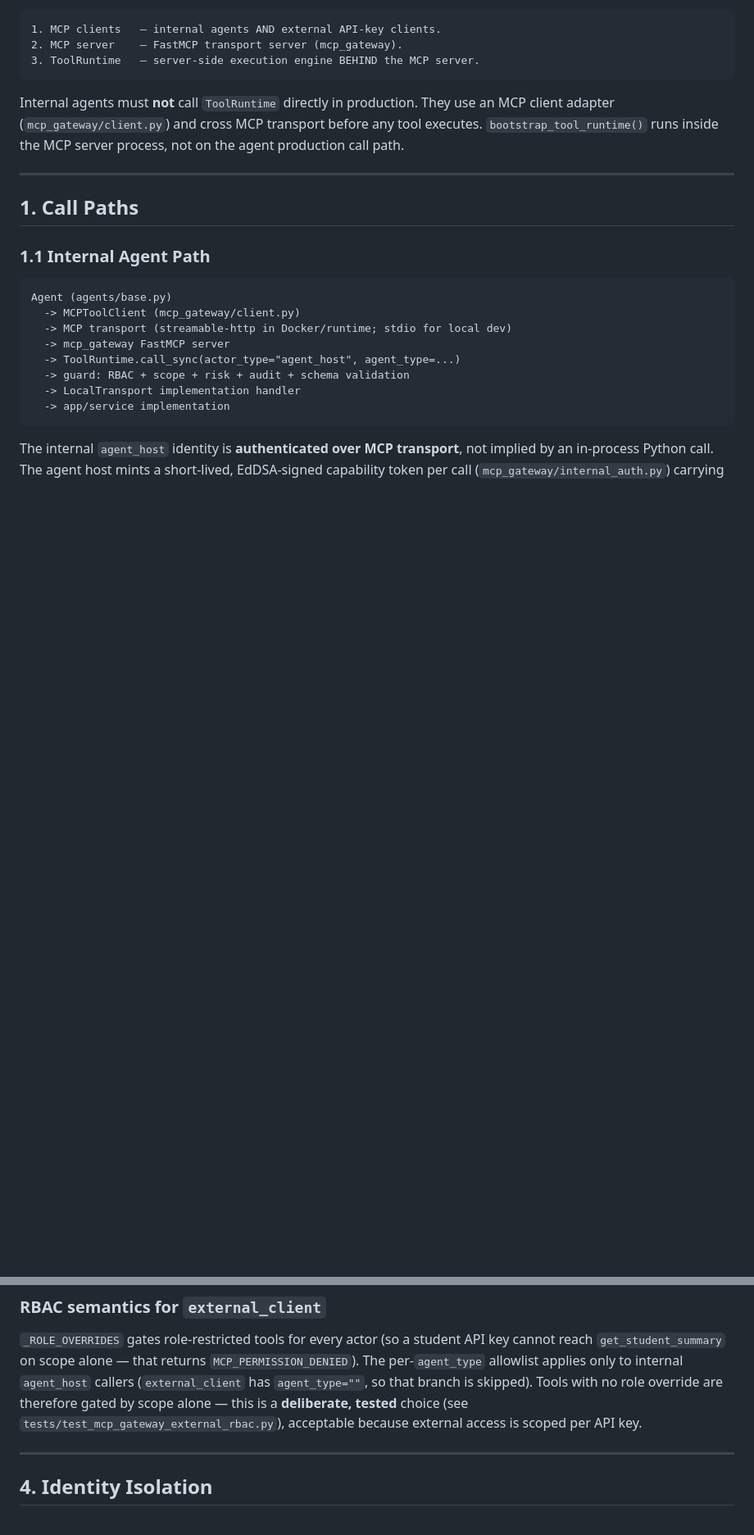
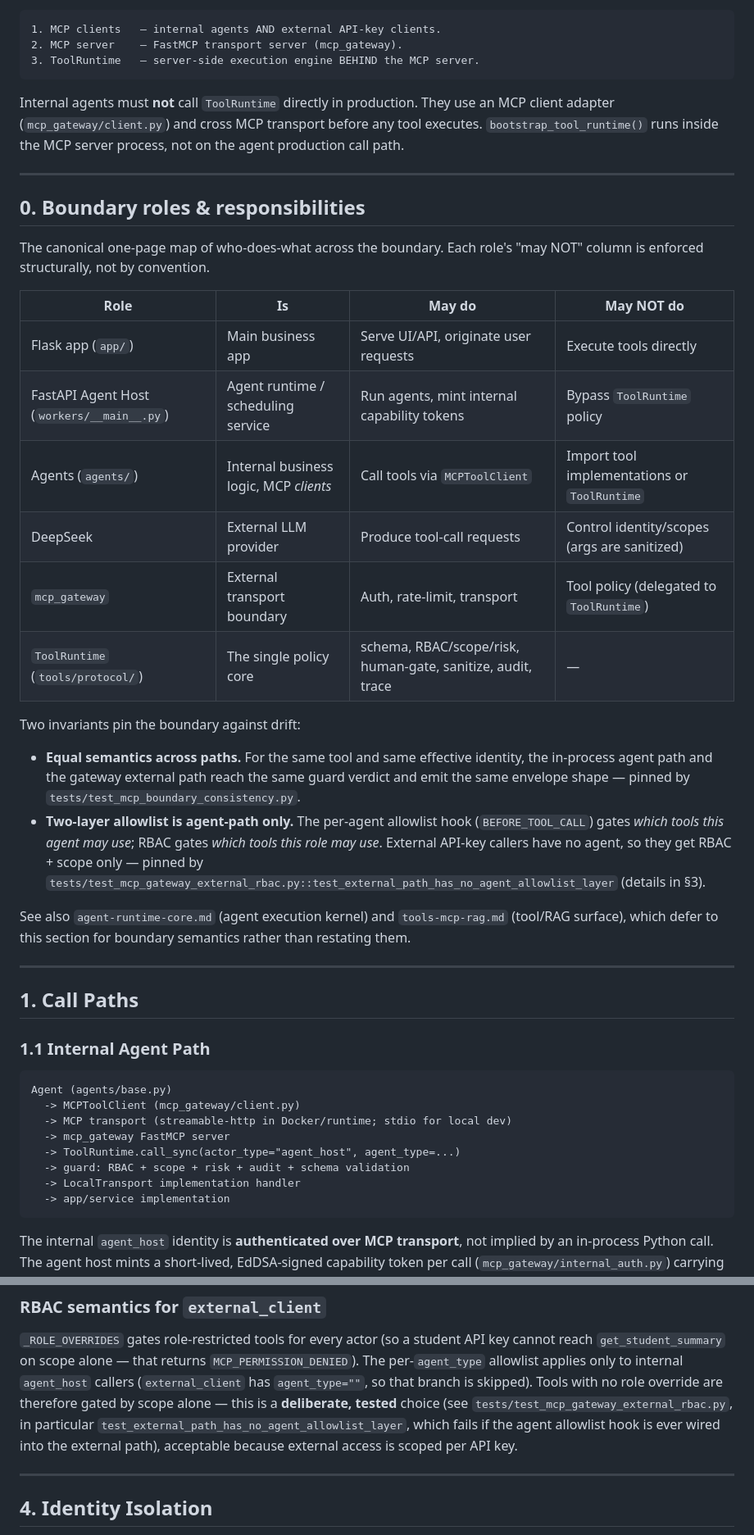
Before and after one commit to Kacaw2/CodeRunner-AI, a Markdown page: docs/architecture/mcp-runtime.md, 2 parts joined by grey strips. Shown at 82% size. Rendered like a GitHub page; blank space fills up the shorter version.

Commit message:
docs(mcp): canonical boundary glossary and Phase 3 acceptance record
Co-Authored-By: Claude Opus 4.7 <noreply@anthropic.com>

```diff
--- a/docs/architecture/mcp-runtime.md
+++ b/docs/architecture/mcp-runtime.md
@@ -16,6 +16,39 @@ Internal agents must **not** call `ToolRuntime` directly in production. They use
 an MCP client adapter (`mcp_gateway/client.py`) and cross MCP transport before
 any tool executes. `bootstrap_tool_runtime()` runs inside the MCP server
 process, not on the agent production call path.
+
+---
+
+## 0. Boundary roles & responsibilities
+
+The canonical one-page map of who-does-what across the boundary. Each role's
+"may NOT" column is enforced structurally, not by convention.
+
+| Role | Is | May do | May NOT do |
+|---|---|---|---|
+| Flask app (`app/`) | Main business app | Serve UI/API, originate user requests | Execute tools directly |
+| FastAPI Agent Host (`workers/__main__.py`) | Agent runtime / scheduling service | Run agents, mint internal capability tokens | Bypass `ToolRuntime` policy |
+| Agents (`agents/`) | Internal business logic, MCP *clients* | Call tools via `MCPToolClient` | Import tool implementations or `ToolRuntime` |
+| DeepSeek | External LLM provider | Produce tool-call requests | Control identity/scopes (args are sanitized) |
+| `mcp_gateway` | External transport boundary | Auth, rate-limit, transport | Tool policy (delegated to `ToolRuntime`) |
+| `ToolRuntime` (`tools/protocol/`) | The single policy core | schema, RBAC/scope/risk, human-gate, sanitize, audit, trace | — |
+
+Two invariants pin the boundary against drift:
+
+- **Equal semantics across paths.** For the same tool and same effective
+  identity, the in-process agent path and the gateway external path reach the
+  same guard verdict and emit the same envelope shape — pinned by
+  `tests/test_mcp_boundary_consistency.py`.
+- **Two-layer allowlist is agent-path only.** The per-agent allowlist hook
+  (`BEFORE_TOOL_CALL`) gates *which tools this agent may use*; RBAC gates *which
+  tools this role may use*. External API-key callers have no agent, so they get
+  RBAC + scope only — pinned by
+  `tests/test_mcp_gateway_external_rbac.py::test_external_path_has_no_agent_allowlist_layer`
+  (details in §3).
+
+See also `agent-runtime-core.md` (agent execution kernel) and
+`tools-mcp-rag.md` (tool/RAG surface), which defer to this section for boundary
+semantics rather than restating them.
 
 ---
 
@@ -119,8 +152,10 @@ key cannot reach `get_student_summary` on scope alone — that returns
 internal `agent_host` callers (`external_client` has `agent_type=""`, so that
 branch is skipped). Tools with no role override are therefore gated by scope
 alone — this is a **deliberate, tested** choice (see
-`tests/test_mcp_gateway_external_rbac.py`), acceptable because external access is
-scoped per API key.
+`tests/test_mcp_gateway_external_rbac.py`, in particular
+`test_external_path_has_no_agent_allowlist_layer`, which fails if the agent
+allowlist hook is ever wired into the external path), acceptable because external
+access is scoped per API key.
 
 ---
 
```
Also changed, not shown: other parts of docs/architecture/mcp-runtime.md (+1 -1 lines), 2 other files.
